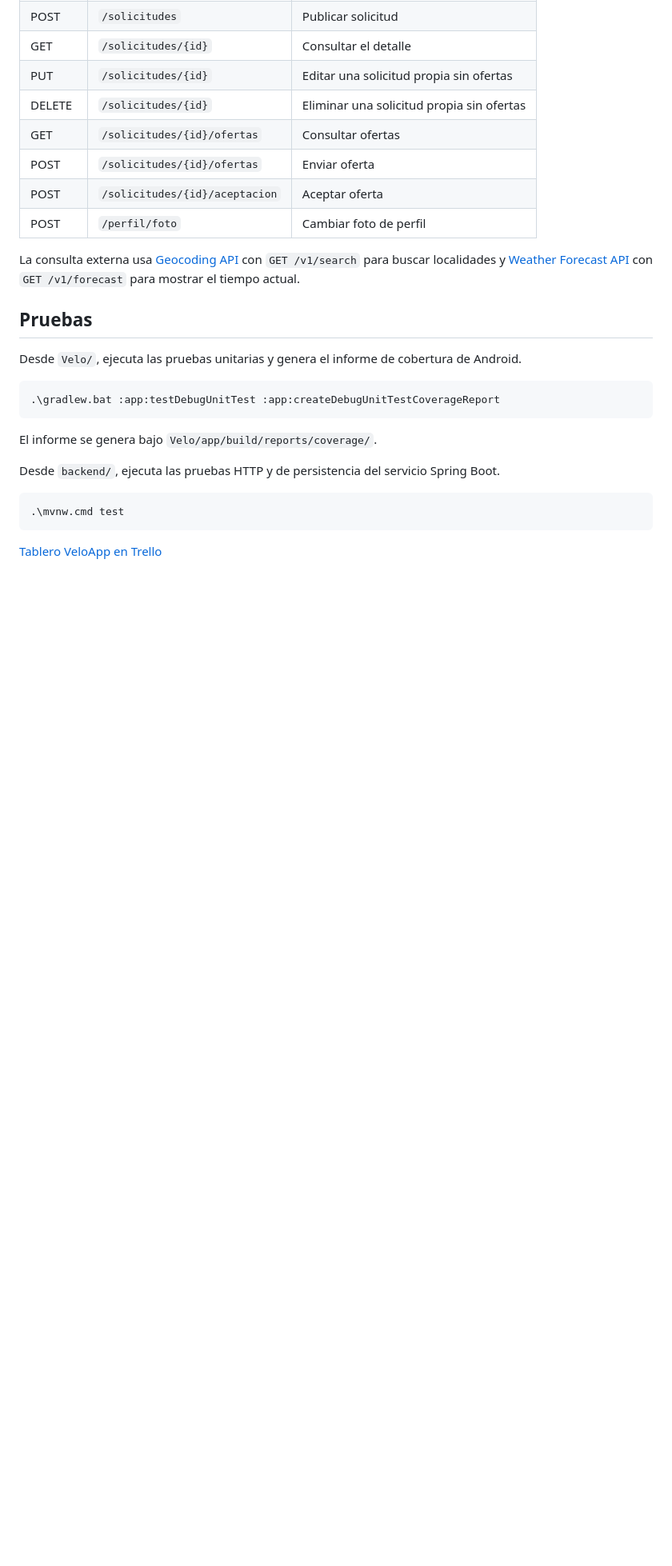
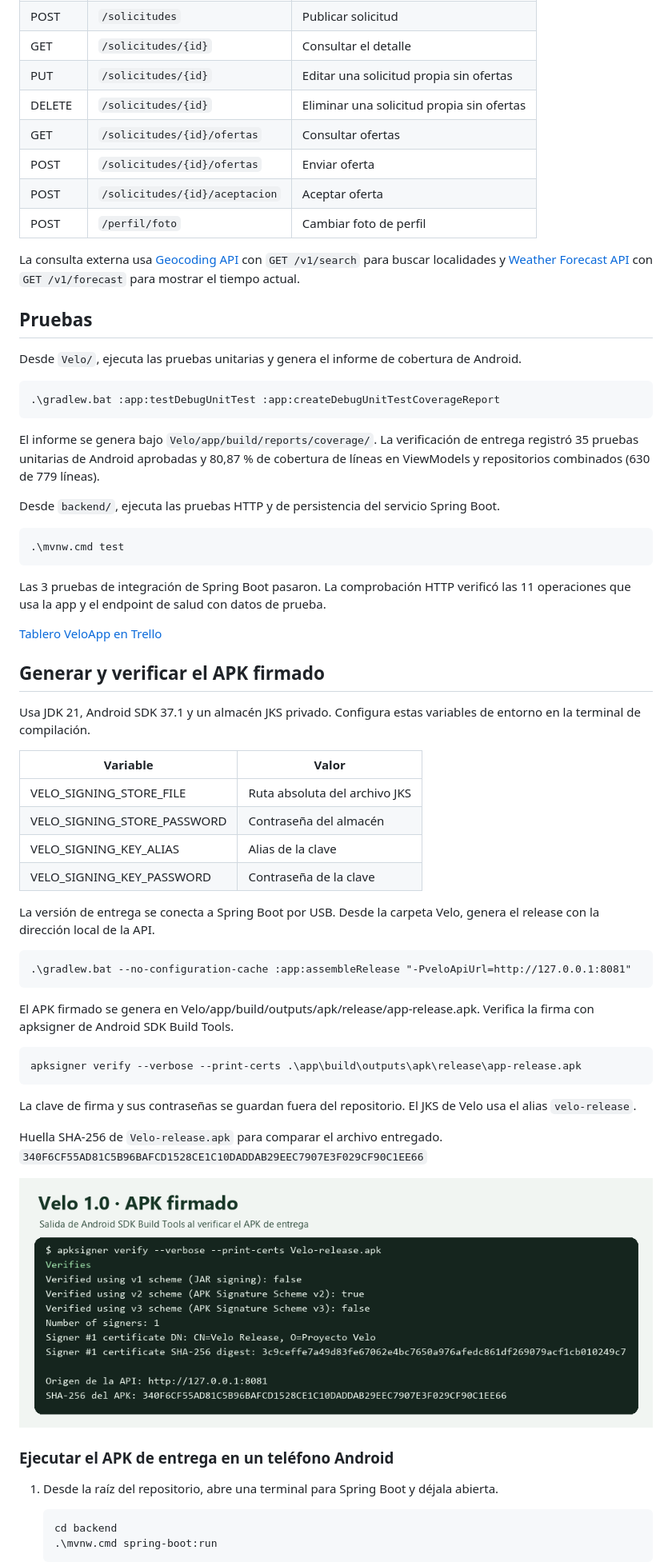
Before and after one commit to Javier9897/VeloApp, a Markdown page: README.md, the part around one of its changes. Shown at 80% size. Rendered like a GitHub page; pictures changed too: docs/entrega/firma-apk.png (added); blank space fills up the shorter version.

Commit message:
Preparar APK release de Velo para prueba por USB

````diff
--- a/README.md
+++ b/README.md
@@ -61,7 +61,7 @@ Desde `Velo/`, ejecuta las pruebas unitarias y genera el informe de cobertura de
 .\gradlew.bat :app:testDebugUnitTest :app:createDebugUnitTestCoverageReport
 ```
 
-El informe se genera bajo `Velo/app/build/reports/coverage/`.
+El informe se genera bajo `Velo/app/build/reports/coverage/`. La verificación de entrega registró 35 pruebas unitarias de Android aprobadas y 80,87 % de cobertura de líneas en ViewModels y repositorios combinados (630 de 779 líneas).
 
 Desde `backend/`, ejecuta las pruebas HTTP y de persistencia del servicio Spring Boot.
 
@@ -69,4 +69,39 @@ Desde `backend/`, ejecuta las pruebas HTTP y de persistencia del servicio Spring
 .\mvnw.cmd test
 ```
 
+Las 3 pruebas de integración de Spring Boot pasaron. La comprobación HTTP verificó las 11 operaciones que usa la app y el endpoint de salud con datos de prueba.
+
 [Tablero VeloApp en Trello](https://trello.com/b/gBI1NmLN)
+
+## Generar y verificar el APK firmado
+
+Usa JDK 21, Android SDK 37.1 y un almacén JKS privado. Configura estas variables de entorno en la terminal de compilación.
+
+| Variable | Valor |
+| --- | --- |
+| VELO_SIGNING_STORE_FILE | Ruta absoluta del archivo JKS |
+| VELO_SIGNING_STORE_PASSWORD | Contraseña del almacén |
+| VELO_SIGNING_KEY_ALIAS | Alias de la clave |
+| VELO_SIGNING_KEY_PASSWORD | Contraseña de la clave |
+
+La versión de entrega se conecta a Spring Boot por USB. Desde la carpeta Velo, genera el release con la dirección local de la API.
+
+    .\gradlew.bat --no-configuration-cache :app:assembleRelease "-PveloApiUrl=http://127.0.0.1:8081"
+
+El APK firmado se genera en Velo/app/build/outputs/apk/release/app-release.apk. Verifica la firma con apksigner de Android SDK Build Tools.
+
+    apksigner verify --verbose --print-certs .\app\build\outputs\apk\release\app-release.apk
+
+La clave de firma y sus contraseñas se guardan fuera del repositorio. El JKS de Velo usa el alias `velo-release`.
+
+Huella SHA-256 de `Velo-release.apk` para comparar el archivo entregado. `340F6CF55AD81C5B96BAFCD1528CE1C10DADDAB29EEC7907E3F029CF90C1EE66`
+
+![Salida de apksigner al verificar Velo-release.apk](docs/entrega/firma-apk.png)
+
+### Ejecutar el APK de entrega en un teléfono Android
+
+1. Desde la raíz del repositorio, abre una terminal para Spring Boot y déjala abierta.
+
+       cd backend
+       .\mvnw.cmd spring-boot:run
+
````
Also changed, not shown: other parts of README.md (+12 -0 lines), 3 other files.
